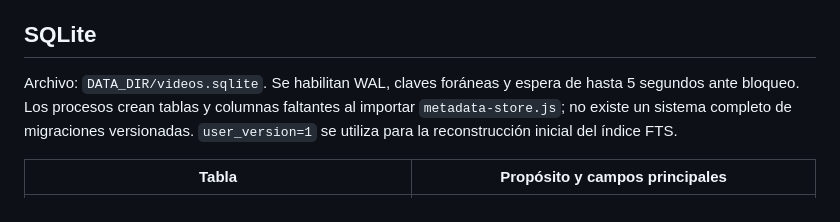
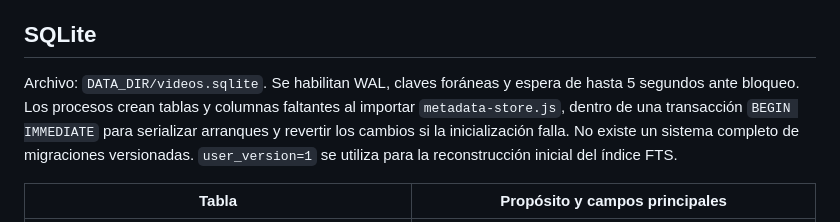
Before and after one commit to jorgefranchella-coder/pcloud-video-streamer, a Markdown page: docs/arquitectura.md, the part around the change. Rendered like a GitHub page.

```diff
--- a/docs/arquitectura.md
+++ b/docs/arquitectura.md
@@ -57,7 +57,7 @@ No hay caché persistente de fotogramas, historial de versiones completas de fic
 
 ## SQLite
 
-Archivo: `DATA_DIR/videos.sqlite`. Se habilitan WAL, claves foráneas y espera de hasta 5 segundos ante bloqueo. Los procesos crean tablas y columnas faltantes al importar `metadata-store.js`; no existe un sistema completo de migraciones versionadas. `user_version=1` se utiliza para la reconstrucción inicial del índice FTS.
+Archivo: `DATA_DIR/videos.sqlite`. Se habilitan WAL, claves foráneas y espera de hasta 5 segundos ante bloqueo. Los procesos crean tablas y columnas faltantes al importar `metadata-store.js`, dentro de una transacción `BEGIN IMMEDIATE` para serializar arranques y revertir los cambios si la inicialización falla. No existe un sistema completo de migraciones versionadas. `user_version=1` se utiliza para la reconstrucción inicial del índice FTS.
 
 | Tabla | Propósito y campos principales |
 |---|---|
```
Also changed, not shown: docs/mejoras.md (+1 -1 lines).
